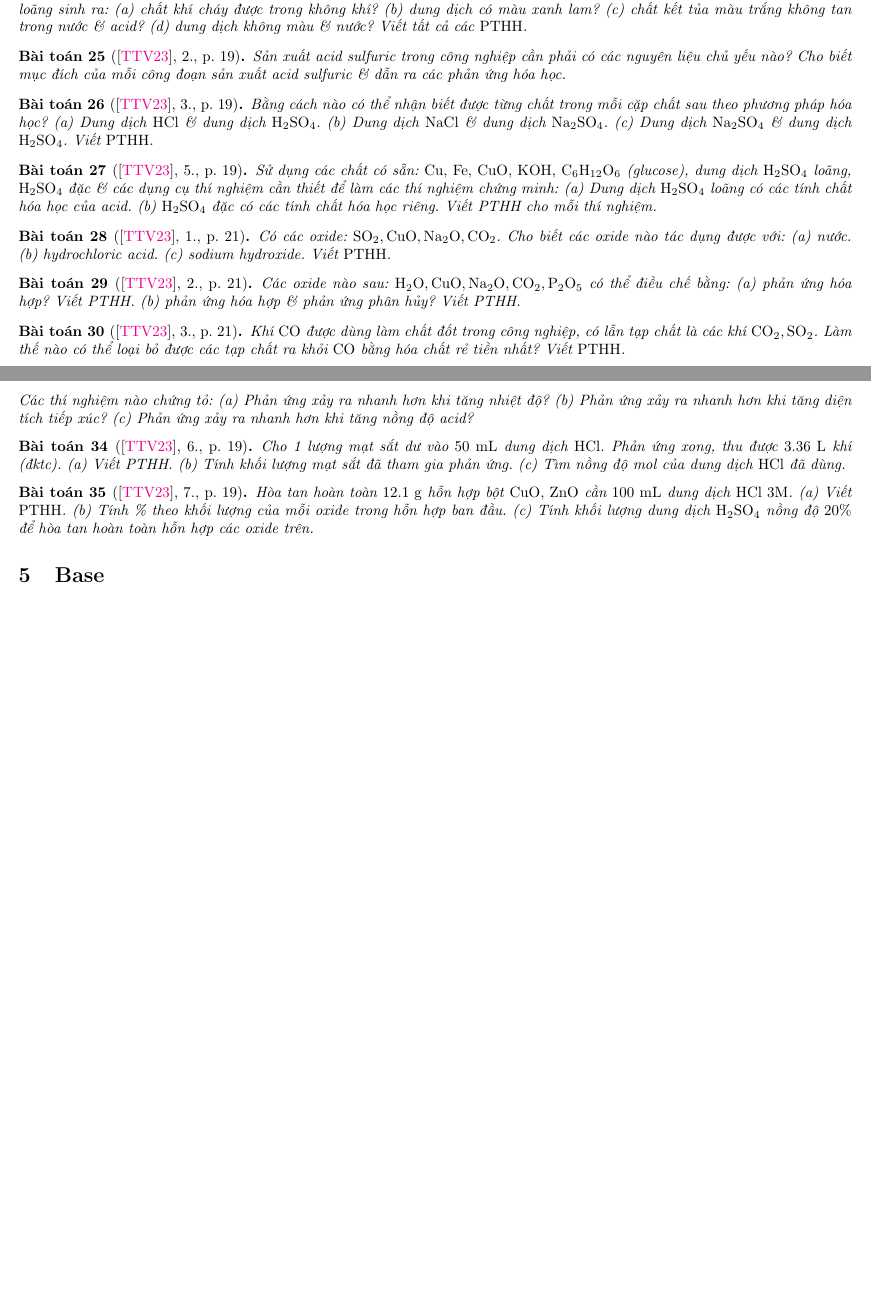
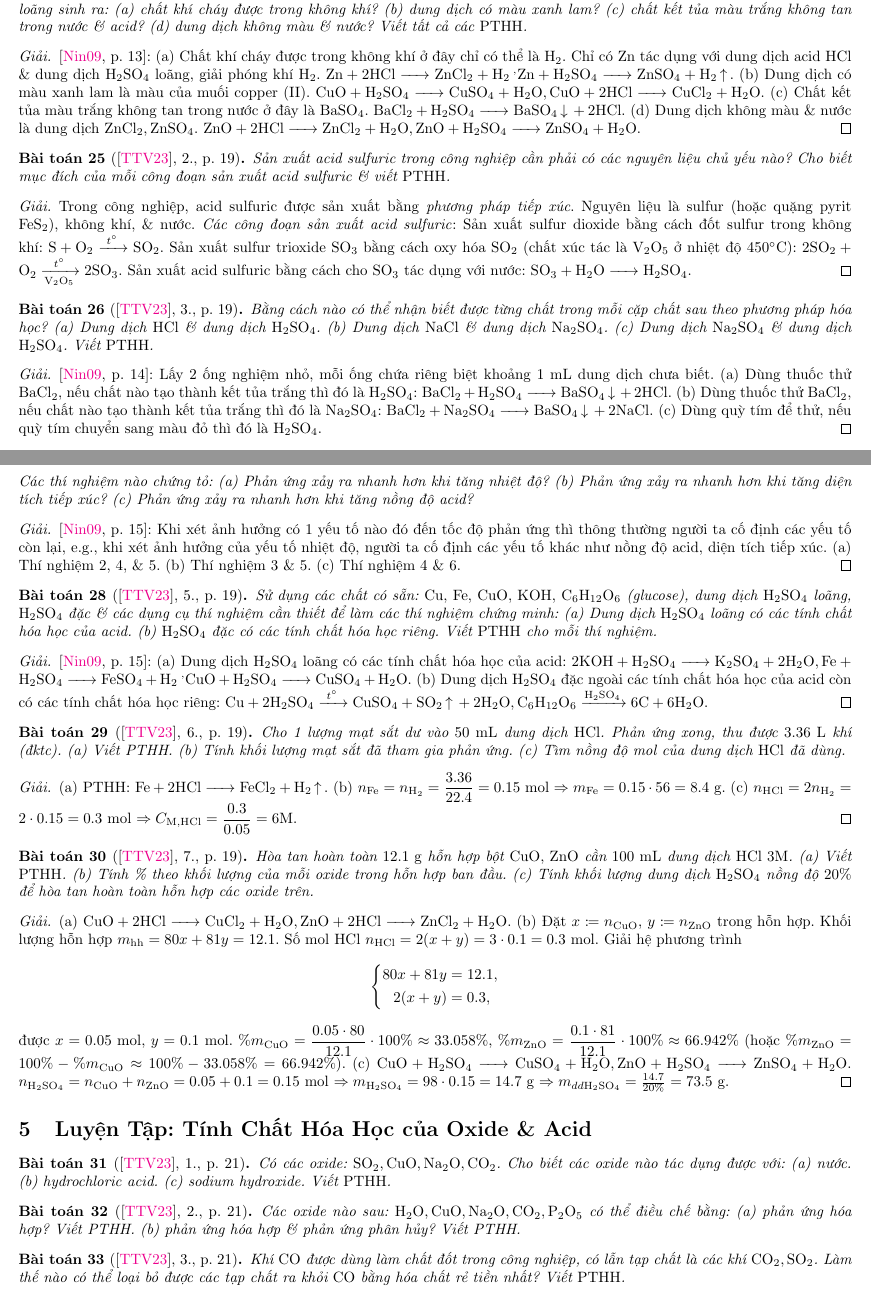
Before and after one commit to NQBH/elementary_STEM_beyond, a LaTeX document (elementary_chemistry/grade_9/inorganic_compound/solution/SGK_Hoa_Hoc_9/NQBH_inorganic_compound_SGK_Hoa_Hoc_9_solution.tex): two parts of pages 6 and 7 of 9 before the commit and two parts of pages 6 and 7 of 10 after it, joined at a grey line, cut so that both start at the same text, the shorter picture padded with empty space. The pictures show the PDF file elementary_chemistry/grade_9/inorganic_compound/solution/SGK_Hoa_Hoc_9/NQBH_inorganic_compound_SGK_Hoa_Hoc_9_solution.pdf that the author committed with the source.

Commit message:
added sols to HCl & H2SO4

```diff
--- a/elementary_chemistry/grade_9/inorganic_compound/solution/SGK_Hoa_Hoc_9/NQBH_inorganic_compound_SGK_Hoa_Hoc_9_solution.tex
+++ b/elementary_chemistry/grade_9/inorganic_compound/solution/SGK_Hoa_Hoc_9/NQBH_inorganic_compound_SGK_Hoa_Hoc_9_solution.tex
@@ -201,7 +198,7 @@
 \end{baitoan}
 
 \begin{proof}[Giải]
-	$n_{\rm HCl} = C_{\rm M,HCl}V_{\rm ddHCl} = C_{\rm M}V$ mol. Đặt $x = n_{\rm CuO}$, $y = n_{\ce{Fe2O3}}$. PTHH: \ce{CuO + $2$HCl -> CuCl2 + H2O, Fe2O3 + $6$HCl -> $2$FeCl3 + $3$H2O}. Có $n_{\rm HCl} = 2x + 6y = C_{\rm M}V$ mol, $m_{\rm hh} = 80x + 160y = m$ g, nên ta có hệ phương trình:
+	$n_{\rm HCl} = C_{\rm M,HCl}V_{\rm ddHCl} = C_{\rm M}V$ mol. Đặt $x\coloneqq n_{\rm CuO}$, $y\coloneqq n_{\ce{Fe2O3}}$. PTHH: \ce{CuO + $2$HCl -> CuCl2 + H2O, Fe2O3 + $6$HCl -> $2$FeCl3 + $3$H2O}. Có $n_{\rm HCl} = 2x + 6y = C_{\rm M}V$ mol, $m_{\rm hh} = 80x + 160y = m$ g. Giải hệ phương trình:
 	\begin{equation*}
 		\left\{\begin{split}
 			2x + 6y &= C_{\rm M}V,\\
@@ -211,10 +208,10 @@
 			x + 2y &= \frac{m}{80}.
 		\end{split}\right.\Leftrightarrow\left\{\begin{split}
 			x &= \frac{3m}{80} - C_{\rm M}V,\\
-			y &= \frac{C_{\rm M}V}{2} - \frac{m}{80}.
+			y &= \frac{C_{\rm M}V}{2} - \frac{m}{80},
 		\end{split}\right.
 	\end{equation*}
-	Giải ra được $n_{\rm CuO} = \dfrac{3m}{80} - C_{\rm M}V$ mol $\Rightarrow m_{\rm CuO} = n_{\rm CuO}M_{\rm CuO} = 80\left(\dfrac{3m}{80} - C_{\rm M}V\right) = 3m - 80C_{\rm M}V$ g, $n_{\ce{Fe2O3}} = \dfrac{C_{\rm M}V}{2} - \dfrac{m}{80}$ mol $\Rightarrow m_{\ce{Fe2O3}} = n_{\ce{Fe2O3}}M_{\ce{Fe2O3}} = 160\left(\dfrac{C_{\rm M}V}{2} - \dfrac{m}{80}\right) = 80C_{\rm M}V - 2m$ g (hoặc $m_{\ce{Fe2O3}} = m_{\rm hh} - m_{\rm CuO} = m - (3m - 80C_{\rm M}V) = 80C_{\rm M}V - 2m$ g).
+	được $n_{\rm CuO} = \dfrac{3m}{80} - C_{\rm M}V$ mol $\Rightarrow m_{\rm CuO} = n_{\rm CuO}M_{\rm CuO} = 80\left(\dfrac{3m}{80} - C_{\rm M}V\right) = 3m - 80C_{\rm M}V$ g, $n_{\ce{Fe2O3}} = \dfrac{C_{\rm M}V}{2} - \dfrac{m}{80}$ mol $\Rightarrow m_{\ce{Fe2O3}} = n_{\ce{Fe2O3}}M_{\ce{Fe2O3}} = 160\left(\dfrac{C_{\rm M}V}{2} - \dfrac{m}{80}\right) = 80C_{\rm M}V - 2m$ g (hoặc $m_{\ce{Fe2O3}} = m_{\rm hh} - m_{\rm CuO} = m - (3m - 80C_{\rm M}V) = 80C_{\rm M}V - 2m$ g).
 \end{proof}
 
 \begin{baitoan}[\cite{SGK_Hoa_Hoc_9}, 4., p. 9]
@@ -366,26 +363,19 @@
 	Có các chất: {\rm CuO, \ce{BaCl2}, Zn, ZnO}. Chất nào tác dụng với dung dịch {\rm HCl}, dung dịch {\rm\ce{H2SO4}} loãng sinh ra: (a) chất khí cháy được trong không khí? (b) dung dịch có màu xanh lam? (c) chất kết tủa màu trắng không tan trong nước \& acid? (d) dung dịch không màu \& nước? Viết tất cả các {\rm PTHH}.
 \end{baitoan}
 
+\begin{proof}[Giải]
+	\cite[p. 13]{Ninh_giai_BT_Hoa_Hoc_9}: (a) Chất khí cháy được trong không khí ở đây chỉ có thể là \ce{H2}. Chỉ có Zn tác dụng với dung dịch acid HCl \& dung dịch \ce{H2SO4} loãng, giải phóng khí \ce{H2}. \ce{Zn + $2$HCl -> ZnCl2 + H2 ^, Zn + H2SO4 -> ZnSO4 + H2 ^}. (b) Dung dịch có màu xanh lam là màu của muối copper (II). \ce{CuO + H2SO4 -> CuSO4 + H2O, CuO + $2$HCl -> CuCl2 + H2O}. (c) Chất kết tủa màu trắng không tan trong nước ở đây là \ce{BaSO4}. \ce{BaCl2 + H2SO4 -> BaSO4 v + $2$HCl}. (d) Dung dịch không màu \& nước là dung dịch \ce{ZnCl2,ZnSO4}. \ce{ZnO + $2$HCl -> ZnCl2 + H2O, ZnO + H2SO4 -> ZnSO4 + H2O}.
+\end{proof}
+
 \begin{baitoan}[\cite{SGK_Hoa_Hoc_9}, 2., p. 19]
-	Sản xuất acid sulfuric trong công nghiệp cần phải có các nguyên liệu chủ yếu nào? Cho biết mục đích của mỗi công đoạn sản xuất acid sulfuric \& dẫn ra các phản ứng hóa học.
+	Sản xuất acid sulfuric trong công nghiệp cần phải có các nguyên liệu chủ yếu nào? Cho biết mục đích của mỗi công đoạn sản xuất acid sulfuric \& viết {\rm PTHH}.
 \end{baitoan}
+
+\begin{proof}[Giải]
+	Trong công nghiệp, acid sulfuric được sản xuất bằng \textit{phương pháp tiếp xúc}. Nguyên liệu là sulfur (hoặc quặng pyrit \ce{FeS2}), không khí, \& nước. \textit{Các công đoạn sản xuất acid sulfuric}: Sản xuất sulfur dioxide bằng cách đốt sulfur trong không khí: \ce{S + O2 ->[$t^\circ$] SO2}. Sản xuất sulfur trioxide \ce{SO3} bằng cách oxy hóa \ce{SO2} (chất xúc tác là \ce{V2O5} ở nhiệt độ $450^\circ$C): \ce{$2$SO2 + O2 ->[$t^\circ$][V2O5] $2$SO3}. Sản xuất acid sulfuric bằng cách cho \ce{SO3} tác dụng với nước: \ce{SO3 + H2O -> H2SO4}.
+\end{proof}
 
 \begin{baitoan}[\cite{SGK_Hoa_Hoc_9}, 3., p. 19]
 	Bằng cách nào có thể nhận biết được từng chất trong mỗi cặp chất sau theo phương pháp hóa học? (a) Dung dịch {\rm HCl} \& dung dịch {\rm\ce{H2SO4}}. (b) Dung dịch {\rm NaCl} \& dung dịch {\rm\ce{Na2SO4}}. (c) Dung dịch {\rm\ce{Na2SO4}} \& dung dịch {\rm\ce{H2SO4}}. Viết {\rm PTHH}.
 \end{baitoan}
 
-\begin{baitoan}[\cite{SGK_Hoa_Hoc_9}, 5., p. 19]
-	Sử dụng các chất có sẵn: {\rm Cu, Fe, CuO, KOH, \ce{C6H12O6}} (glucose), dung dịch {\rm\ce{H2SO4}} loãng, {\rm\ce{H2SO4}} đặc \& các dụng cụ thí nghiệm cần thiết để làm các thí nghiệm chứng minh: (a) Dung dịch {\rm\ce{H2SO4}} loãng có các tính chất hóa học của acid. (b) {\rm\ce{H2SO4}} đặc có các tính chất hóa học riêng. Viết PTHH cho mỗi thí nghiệm.
-\end{baitoan}
-
-\begin{baitoan}[\cite{SGK_Hoa_Hoc_9}, 1., p. 21]
-	Có các oxide: {\rm\ce{SO2, CuO, Na2O, CO2}}. Cho biết các oxide nào tác dụng được với: (a) nước. (b) hydrochloric acid. (c) sodium hydroxide. Viết {\rm PTHH}.
-\end{baitoan}
-
-\begin{baitoan}[\cite{SGK_Hoa_Hoc_9}, 2., p. 21]
-	Các oxide nào sau: {\rm\ce{H2O,CuO,Na2O,CO2,P2O5}} có thể điều chế bằng: (a) phản ứng hóa hợp? Viết PTHH. (b) phản ứng hóa hợp \& phản ứng phân hủy? Viết PTHH.
-\end{baitoan}
-
-\begin{baitoan}[\cite{SGK_Hoa_Hoc_9}, 3., p. 21]
-	Khí {\rm CO} được dùng làm chất đốt trong công nghiệp, có lẫn tạp chất là các khí {\rm\ce{CO2,SO2}}. Làm thế nào có thể loại bỏ được các tạp chất ra khỏi {\rm CO} bằng hóa chất rẻ tiền nhất? Viết {\rm PTHH}.
-\end{baitoan}
@@ -399,4 +382,6 @@
-\end{baitoan}
+\begin{proof}[Giải]
+	\cite[p. 14]{Ninh_giai_BT_Hoa_Hoc_9}: Lấy 2 ống nghiệm nhỏ, mỗi ống chứa riêng biệt khoảng 1 mL dung dịch chưa biết. (a) Dùng thuốc thử \ce{BaCl2}, nếu chất nào tạo thành kết tủa trắng thì đó là \ce{H2SO4}: \ce{BaCl2 + H2SO4 -> BaSO4 v + $2$HCl}. (b) Dùng thuốc thử \ce{BaCl2}, nếu chất nào tạo thành kết tủa trắng thì đó là \ce{Na2SO4}: \ce{BaCl2 + Na2SO4 -> BaSO4 v + $2$NaCl}. (c) Dùng quỳ tím để thử, nếu quỳ tím chuyển sang màu đỏ thì đó là \ce{H2SO4}.
+\end{proof}
 
 \begin{baitoan}[\cite{SGK_Hoa_Hoc_9}, 4., p. 19]
 	Bảng sau cho biết kết quả của $6$ thí nghiệm xảy ra giữa {\rm Fe} \& dung dịch {\rm\ce{H2SO4}} loãng. Trong mỗi thí nghiệm người ta dùng {\rm0.2 g Fe} tác dụng với thể tích bằng nhau của acid, nhưng có nồng độ khác nhau.
@@ -423,12 +408,63 @@
 	\noindent Các thí nghiệm nào chứng tỏ: (a) Phản ứng xảy ra nhanh hơn khi tăng nhiệt độ? (b) Phản ứng xảy ra nhanh hơn khi tăng diện tích tiếp xúc? (c) Phản ứng xảy ra nhanh hơn khi tăng nồng độ acid?
 \end{baitoan}
 
+\begin{proof}[Giải]
+	\cite[p. 15]{Ninh_giai_BT_Hoa_Hoc_9}: Khi xét ảnh hưởng có 1 yếu tố nào đó đến tốc độ phản ứng thì thông thường người ta cố định các yếu tố còn lại, e.g., khi xét ảnh hưởng của yếu tố nhiệt độ, người ta cố định các yếu tố khác như nồng độ acid, diện tích tiếp xúc. (a) Thí nghiệm 2, 4, \& 5. (b) Thí nghiệm 3 \& 5. (c) Thí nghiệm 4 \& 6.
+\end{proof}
+
+\begin{baitoan}[\cite{SGK_Hoa_Hoc_9}, 5., p. 19]
+	Sử dụng các chất có sẵn: {\rm Cu, Fe, CuO, KOH, \ce{C6H12O6}} (glucose), dung dịch {\rm\ce{H2SO4}} loãng, {\rm\ce{H2SO4}} đặc \& các dụng cụ thí nghiệm cần thiết để làm các thí nghiệm chứng minh: (a) Dung dịch {\rm\ce{H2SO4}} loãng có các tính chất hóa học của acid. (b) {\rm\ce{H2SO4}} đặc có các tính chất hóa học riêng. Viết {\rm PTHH} cho mỗi thí nghiệm.
+\end{baitoan}
+
+\begin{proof}[Giải]
+	\cite[p. 15]{Ninh_giai_BT_Hoa_Hoc_9}: (a) Dung dịch \ce{H2SO4} loãng có các tính chất hóa học của acid: \ce{$2$KOH + H2SO4 -> K2SO4 + $2$H2O, Fe + H2SO4 -> FeSO4 + H2 ^, CuO + H2SO4 -> CuSO4 + H2O}. (b) Dung dịch \ce{H2SO4} đặc ngoài các tính chất hóa học của acid còn có các tính chất hóa học riêng: \ce{Cu + $2$H2SO4 ->[$t^\circ$] CuSO4 + SO2 ^ + $2$H2O, C6H12O6 ->[H2SO4] $6$C + $6$H2O}.
+\end{proof}
+
 \begin{baitoan}[\cite{SGK_Hoa_Hoc_9}, 6., p. 19]
 	Cho 1 lượng mạt sắt dư vào {\rm50 mL} dung dịch {\rm HCl}. Phản ứng xong, thu được {\rm3.36 L} khí (đktc). (a) Viết PTHH. (b) Tính khối lượng mạt sắt đã tham gia phản ứng. (c) Tìm nồng độ mol của dung dịch {\rm HCl} đã dùng.
 \end{baitoan}
 
+\begin{proof}[Giải]
+	(a) PTHH: \ce{Fe + $2$HCl -> FeCl2 + H2 ^}. (b) $n_{\rm Fe} = n_{\ce{H2}} = \dfrac{3.36}{22.4} = 0.15$ mol $\Rightarrow m_{\rm Fe} = 0.15\cdot56 = 8.4$ g. (c) $n_{\rm HCl} = 2n_{\ce{H2}} = 2\cdot0.15 = 0.3$ mol $\Rightarrow C_{\rm M,HCl} =  \dfrac{0.3}{0.05} = 6$M.
+\end{proof}
+
 \begin{baitoan}[\cite{SGK_Hoa_Hoc_9}, 7., p. 19]
 	Hòa tan hoàn toàn {\rm12.1 g} hỗn hợp bột {\rm CuO, ZnO} cần {\rm100 mL} dung dịch {\rm HCl 3M}. (a) Viết {\rm PTHH}. (b) Tính \% theo khối lượng của mỗi oxide trong hỗn hợp ban đầu. (c) Tính khối lượng dung dịch {\rm\ce{H2SO4}} nồng độ $20\%$ để hòa tan hoàn toàn hỗn hợp các oxide trên.
+\end{baitoan}
+
+\begin{proof}[Giải]
+	(a) \ce{CuO + $2$HCl -> CuCl2 + H2O, ZnO + $2$HCl -> ZnCl2 + H2O}. (b) Đặt $x\coloneqq n_{\rm CuO}$, $y\coloneqq n_{\rm ZnO}$ trong hỗn hợp. Khối lượng hỗn hợp $m_{\rm hh} = 80x + 81y = 12.1$. Số mol HCl $n_{\rm HCl} = 2(x + y) = 3\cdot0.1 = 0.3$ mol. Giải hệ phương trình
+	\begin{equation*}
+		\left\{\begin{split}
+			80x + 81y &= 12.1,\\
+			2(x + y) &= 0.3,
+		\end{split}\right.
+	\end{equation*}
+	được $x = 0.05$ mol, $y = 0.1$ mol. $\%m_{\rm CuO} = \dfrac{0.05\cdot80}{12.1}\cdot100\%\approx33.058\%$, $\%m_{\rm ZnO} = \dfrac{0.1\cdot81}{12.1}\cdot100\%\approx66.942\%$ (hoặc $\%m_{\rm ZnO} = 100\% - \%m_{\rm CuO}\approx100\% - 33.058\% = 66.942\%$). (c) \ce{CuO + H2SO4 -> CuSO4 + H2O, ZnO + H2SO4 -> ZnSO4 + H2O}. $n_{\ce{H2SO4}} = n_{\rm CuO} + n_{\rm ZnO} = 0.05 + 0.1 = 0.15$ mol $\Rightarrow m_{\ce{H2SO4}} = 98\cdot0.15 = 14.7$ g $\Rightarrow m_{dd\ce{H2SO4}} = \frac{14.7}{20\%} = 73.5$ g.
+\end{proof}
+
+%------------------------------------------------------------------------------%
+
+\section{Luyện Tập: Tính Chất Hóa Học của Oxide \& Acid}
+
+\begin{baitoan}[\cite{SGK_Hoa_Hoc_9}, 1., p. 21]
+	Có các oxide: {\rm\ce{SO2, CuO, Na2O, CO2}}. Cho biết các oxide nào tác dụng được với: (a) nước. (b) hydrochloric acid. (c) sodium hydroxide. Viết {\rm PTHH}.
+\end{baitoan}
+
+\begin{baitoan}[\cite{SGK_Hoa_Hoc_9}, 2., p. 21]
+	Các oxide nào sau: {\rm\ce{H2O,CuO,Na2O,CO2,P2O5}} có thể điều chế bằng: (a) phản ứng hóa hợp? Viết PTHH. (b) phản ứng hóa hợp \& phản ứng phân hủy? Viết PTHH.
+\end{baitoan}
+
+\begin{baitoan}[\cite{SGK_Hoa_Hoc_9}, 3., p. 21]
+	Khí {\rm CO} được dùng làm chất đốt trong công nghiệp, có lẫn tạp chất là các khí {\rm\ce{CO2,SO2}}. Làm thế nào có thể loại bỏ được các tạp chất ra khỏi {\rm CO} bằng hóa chất rẻ tiền nhất? Viết {\rm PTHH}.
+\end{baitoan}
+
+\begin{baitoan}[\cite{SGK_Hoa_Hoc_9}, 4., p. 21]
+	Cần phải điều chế 1 lượng muối copper(II) sulfate. Phương pháp nào sau đây tiết kiệm được acid sulfuric? (a) Acid sulfuric tác dụng với copper(II) oxide. (b) Acid sulfuric đặc tác dụng với kim loại đồng. Vì sao?
+\end{baitoan}
+
+\begin{baitoan}[\cite{SGK_Hoa_Hoc_9}, 5., p. 21]
+	Thực hiện các chuyển đổi hóa học sau bằng cách viết các {\rm PTHH} (ghi điều kiện của phản ứng, nếu có): (a) {\rm S $\to$ \ce{SO2} $\to$ \ce{SO3} $\to$ \ce{H2SO4}}. (b) {\rm\ce{SO2} $\to$ \ce{Na2SO3}}. (c) {\rm\ce{H2SO4} $\to$ \ce{SO2} $\to$ \ce{H2SO3} $\to$ \ce{Na2SO3} $\to$ \ce{SO2}}. (d) {\rm\ce{H2SO4} $\to$ \ce{Na2SO4} $\to$ \ce{BaSO4}}.
 \end{baitoan}
 
 %------------------------------------------------------------------------------%
```
Also changed, not shown: elementary_chemistry/grade_9/inorganic_compound/solution/SGK_Hoa_Hoc_9/NQBH_inorganic_compound_SGK_Hoa_Hoc_9_solution.pdf, elementary_chemistry/grade_9/inorganic_compound/solution/SGK_Hoa_Hoc_9/NQBH_inorganic_compound_SGK_Hoa_Hoc_9_solution.tex (36 more changed lines).
